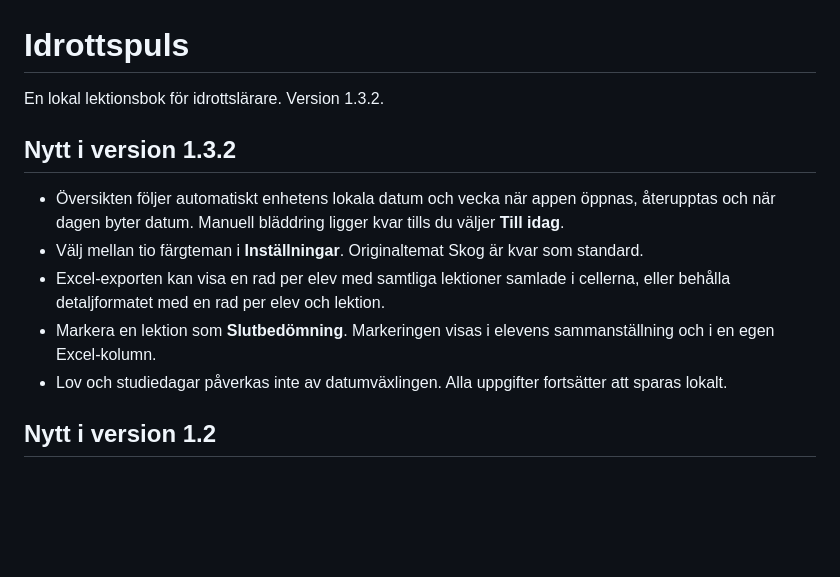
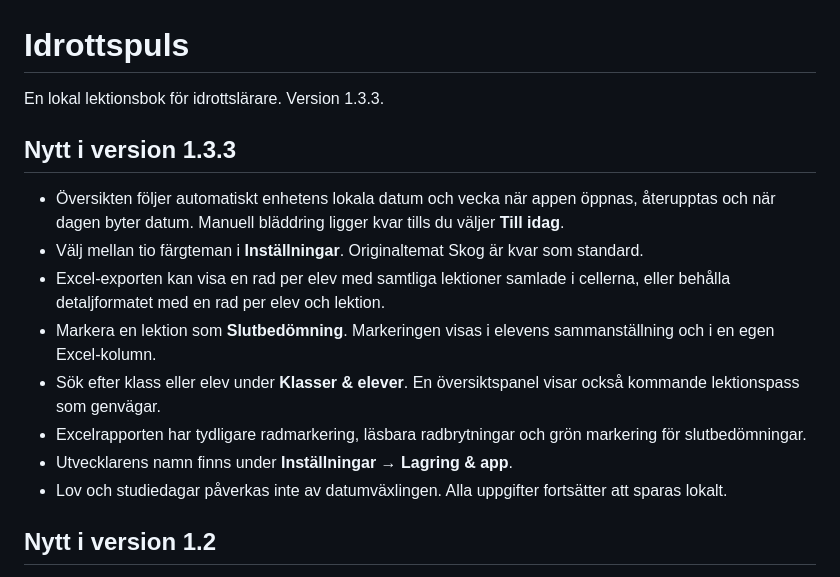
Before and after one commit to hallner93/idrottspuls, a Markdown page: LÄS-MIG.md, the part around the change. Drawn GitHub-style; blank space fills up the shorter version.

Commit message:
Document 1.3.3 usability improvements

```diff
--- a/LÄS-MIG.md
+++ b/LÄS-MIG.md
@@ -1,13 +1,16 @@
 # Idrottspuls
 
-En lokal lektionsbok för idrottslärare. Version 1.3.2.
+En lokal lektionsbok för idrottslärare. Version 1.3.3.
 
-## Nytt i version 1.3.2
+## Nytt i version 1.3.3
 
 - Översikten följer automatiskt enhetens lokala datum och vecka när appen öppnas, återupptas och när dagen byter datum. Manuell bläddring ligger kvar tills du väljer **Till idag**.
 - Välj mellan tio färgteman i **Inställningar**. Originaltemat Skog är kvar som standard.
 - Excel-exporten kan visa en rad per elev med samtliga lektioner samlade i cellerna, eller behålla detaljformatet med en rad per elev och lektion.
 - Markera en lektion som **Slutbedömning**. Markeringen visas i elevens sammanställning och i en egen Excel-kolumn.
+- Sök efter klass eller elev under **Klasser & elever**. En översiktspanel visar också kommande lektionspass som genvägar.
+- Excelrapporten har tydligare radmarkering, läsbara radbrytningar och grön markering för slutbedömningar.
+- Utvecklarens namn finns under **Inställningar → Lagring & app**.
 - Lov och studiedagar påverkas inte av datumväxlingen. Alla uppgifter fortsätter att sparas lokalt.
 
 ## Nytt i version 1.2
```
